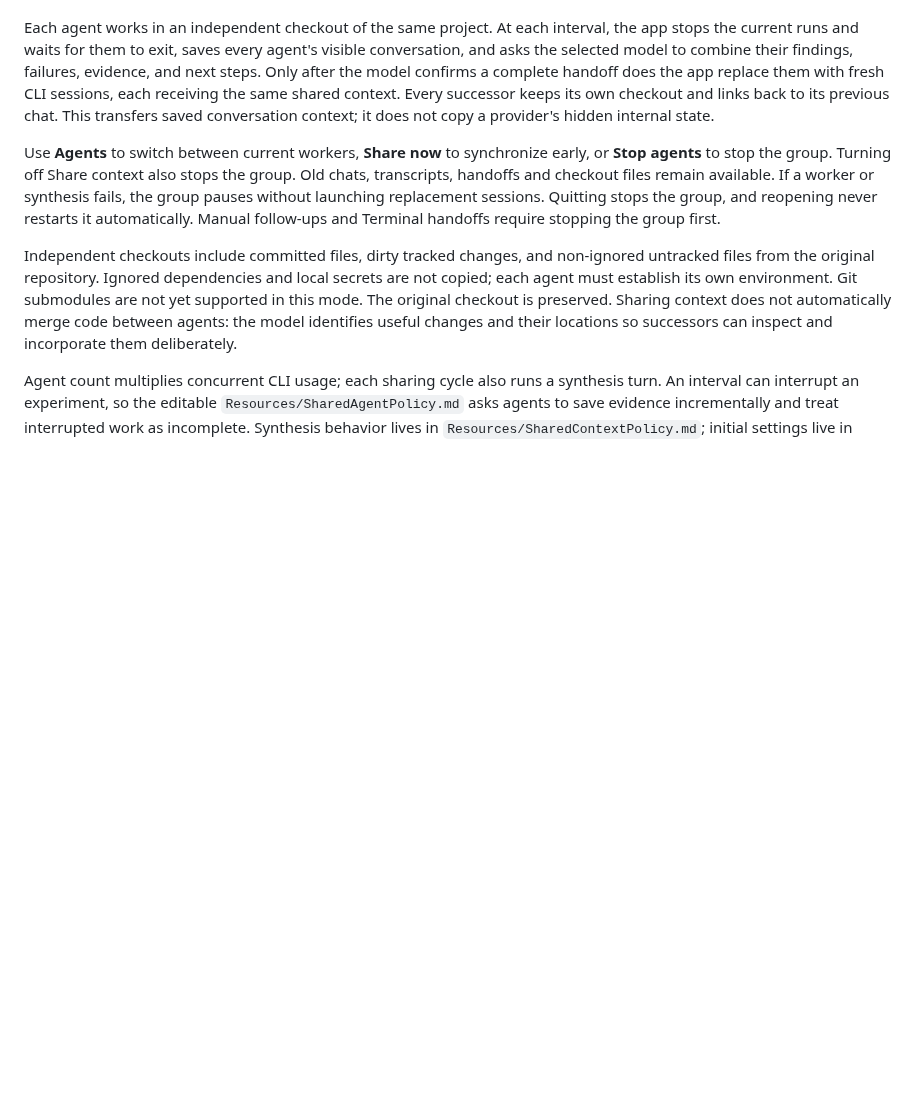
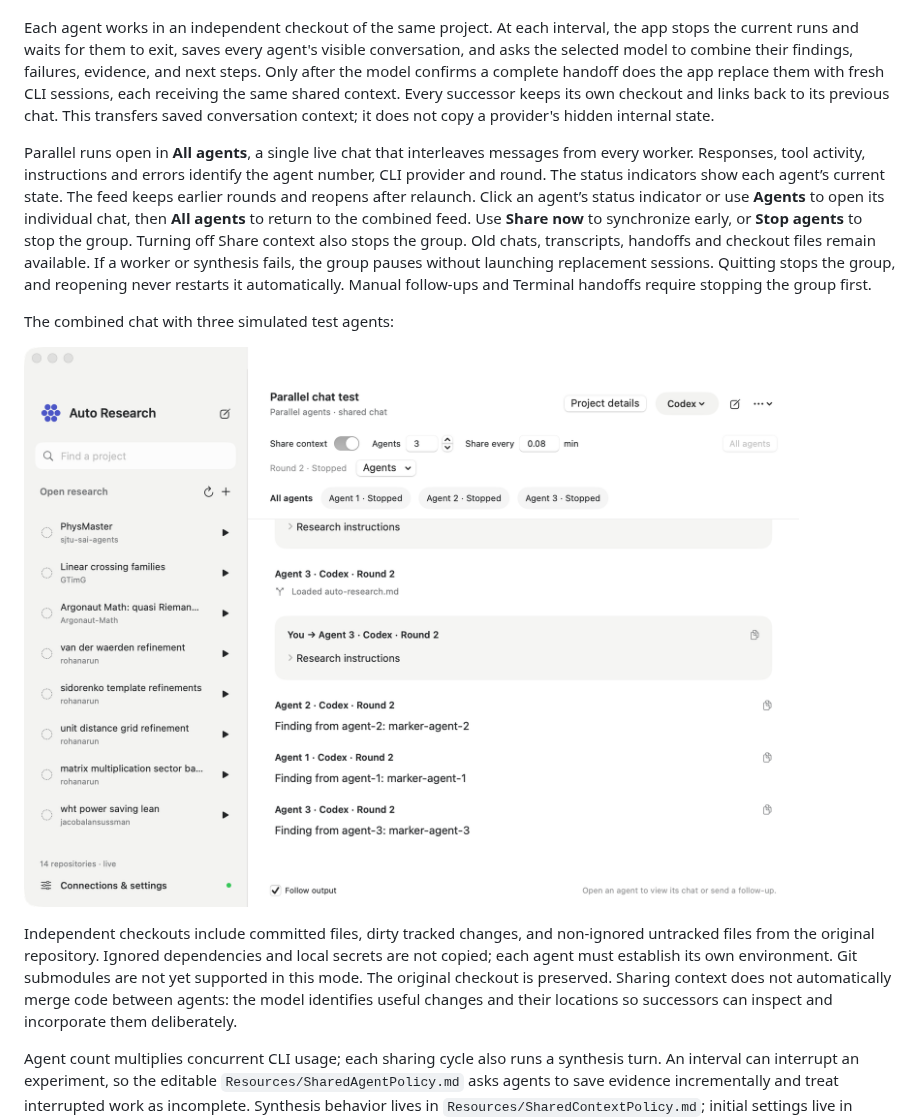
Before and after one commit to rohanarun/Auto-research-agent, a Markdown page: README.md, the part around one of its changes. GitHub-like rendering; pictures changed too: docs/images/shared-agent-chat.png (added); blank space fills up the shorter version.

Commit message:
Show parallel agents together in an attributed shared chat

```diff
--- a/README.md
+++ b/README.md
@@ -57,7 +57,11 @@ Turn on **Share context** below the project header, choose the number of agents
 
 Each agent works in an independent checkout of the same project. At each interval, the app stops the current runs and waits for them to exit, saves every agent's visible conversation, and asks the selected model to combine their findings, failures, evidence, and next steps. Only after the model confirms a complete handoff does the app replace them with fresh CLI sessions, each receiving the same shared context. Every successor keeps its own checkout and links back to its previous chat. This transfers saved conversation context; it does not copy a provider's hidden internal state.
 
-Use **Agents** to switch between current workers, **Share now** to synchronize early, or **Stop agents** to stop the group. Turning off Share context also stops the group. Old chats, transcripts, handoffs and checkout files remain available. If a worker or synthesis fails, the group pauses without launching replacement sessions. Quitting stops the group, and reopening never restarts it automatically. Manual follow-ups and Terminal handoffs require stopping the group first.
+Parallel runs open in **All agents**, a single live chat that interleaves messages from every worker. Responses, tool activity, instructions and errors identify the agent number, CLI provider and round. The status indicators show each agent’s current state. The feed keeps earlier rounds and reopens after relaunch. Click an agent’s status indicator or use **Agents** to open its individual chat, then **All agents** to return to the combined feed. Use **Share now** to synchronize early, or **Stop agents** to stop the group. Turning off Share context also stops the group. Old chats, transcripts, handoffs and checkout files remain available. If a worker or synthesis fails, the group pauses without launching replacement sessions. Quitting stops the group, and reopening never restarts it automatically. Manual follow-ups and Terminal handoffs require stopping the group first.
+
+The combined chat with three simulated test agents:
+
+![Combined parallel chat with agent numbers, providers, rounds, and per-agent status](docs/images/shared-agent-chat.png)
 
 Independent checkouts include committed files, dirty tracked changes, and non-ignored untracked files from the original repository. Ignored dependencies and local secrets are not copied; each agent must establish its own environment. Git submodules are not yet supported in this mode. The original checkout is preserved. Sharing context does not automatically merge code between agents: the model identifies useful changes and their locations so successors can inspect and incorporate them deliberately.
 
```
Also changed, not shown: other parts of README.md (+1 -1 lines), 9 other files.
